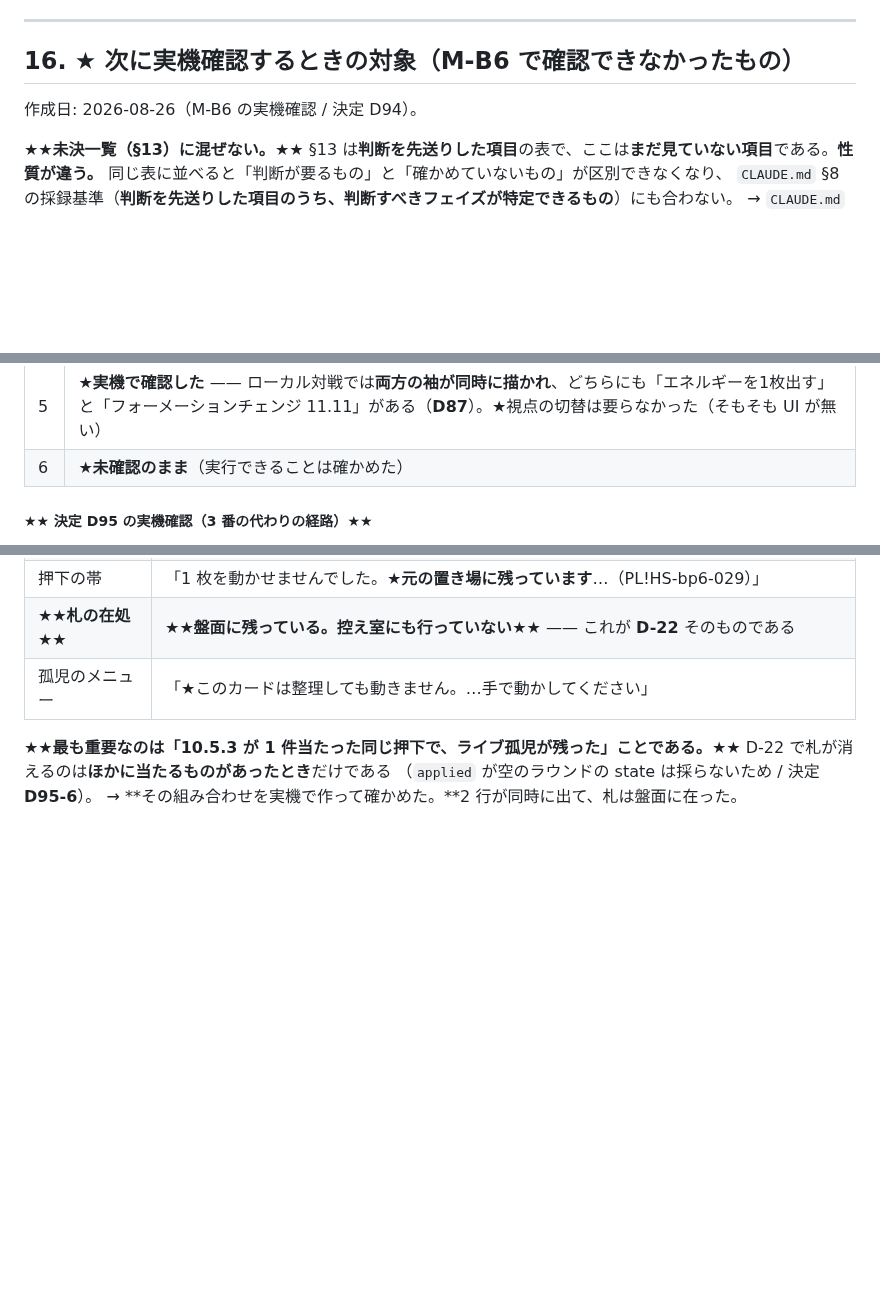
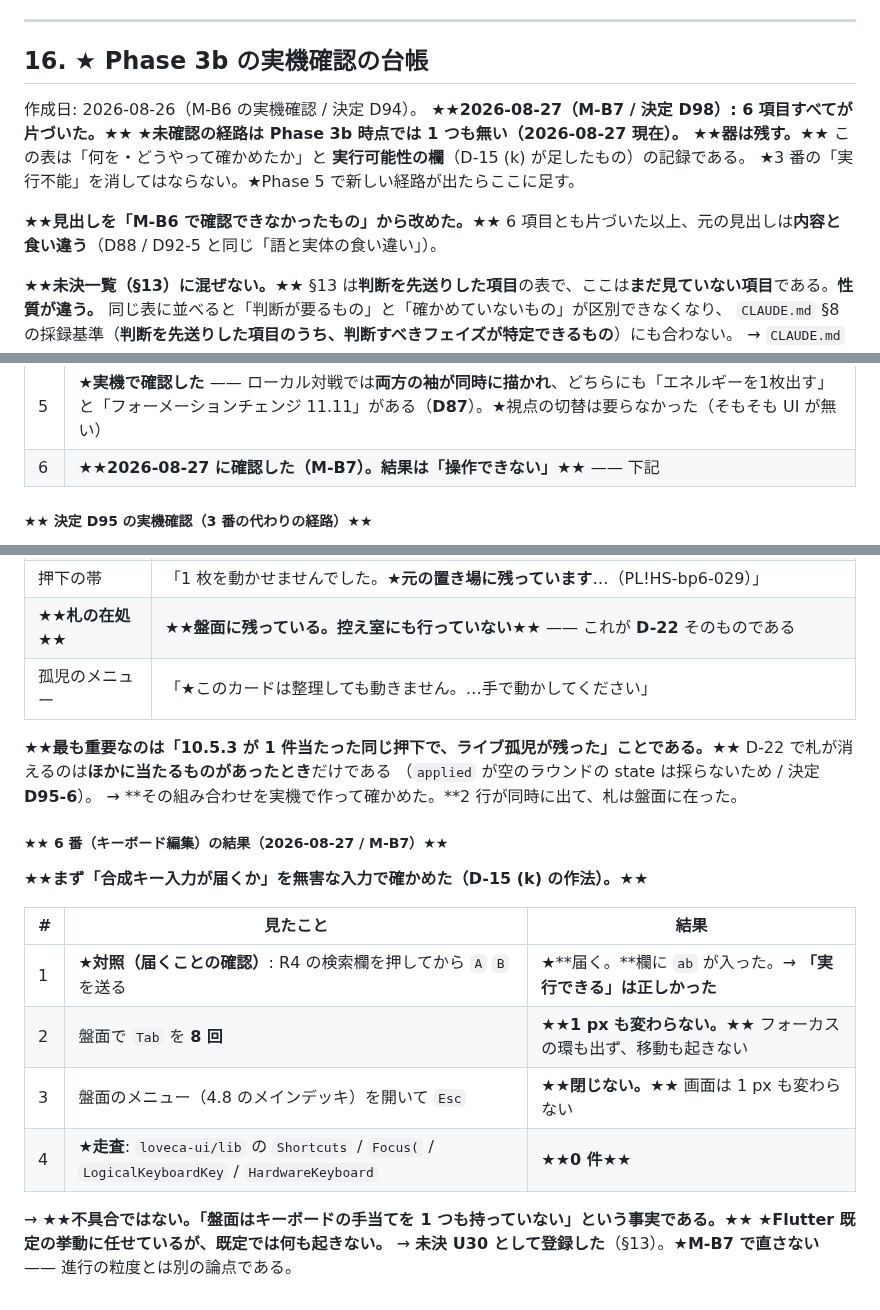
Before and after one commit to avidreadersheep/loveca, a Markdown page: docs/盤面設計メモ.md, 3 parts joined by grey strips. GitHub-like rendering; blank space fills up the shorter version.

```diff
--- a/docs/盤面設計メモ.md
+++ b/docs/盤面設計メモ.md
@@ -1992,9 +1993,17 @@ D78 は「**着地先が違うので**別ボタンにした」。★**自動進
 
 ---
 
-## 16. ★ 次に実機確認するときの対象（M-B6 で確認できなかったもの）
+## 16. ★ Phase 3b の実機確認の台帳
 
 作成日: 2026-08-26（M-B6 の実機確認 / 決定 D94）。
+★★**2026-08-27（M-B7 / 決定 D98）: 6 項目すべてが片づいた。**★★
+★**未確認の経路は Phase 3b 時点では 1 つも無い（2026-08-27 現在）。**
+★★**器は残す。**★★ この表は「何を・どうやって確かめたか」と
+**実行可能性の欄**（D-15 (k) が足したもの）の記録である。
+★3 番の「実行不能」を消してはならない。★Phase 5 で新しい経路が出たらここに足す。
+
+★★**見出しを「M-B6 で確認できなかったもの」から改めた。**★★
+6 項目とも片づいた以上、元の見出しは**内容と食い違う**（D88 / D92-5 と同じ「語と実体の食い違い」）。
 
 ★★**未決一覧（§13）に混ぜない。**★★
 §13 は**判断を先送りした項目**の表で、ここは**まだ見ていない項目**である。**性質が違う。**
@@ -2033,7 +2042,7 @@ D78 は「**着地先が違うので**別ボタンにした」。★**自動進
 | 3 | ★★**実行不能と確定**（`ルール整合性チェック_v1.06.md` **D-15 (k)**）★★。★**代わりに「ライブ孤児」を実機で見た**（下記） |
 | 4 | ★**測った**（718 / 内訳つき）。★**「帯を出せること」を先に確かめてから測った** |
 | 5 | ★**実機で確認した** —— ローカル対戦では**両方の袖が同時に描かれ**、どちらにも「エネルギーを1枚出す」と「フォーメーションチェンジ 11.11」がある（**D87**）。★視点の切替は要らなかった（そもそも UI が無い） |
-| 6 | ★**未確認のまま**（実行できることは確かめた） |
+| 6 | ★★**2026-08-27 に確認した（M-B7）。結果は「操作できない」**★★ —— 下記 |
 
 ##### ★★ 決定 D95 の実機確認（3 番の代わりの経路）★★
 
@@ -2052,3 +2061,18 @@ D78 は「**着地先が違うので**別ボタンにした」。★**自動進
 D-22 で札が消えるのは**ほかに当たるものがあったとき**だけである
 （`applied` が空のラウンドの state は採らないため / 決定 **D95-6**）。
 → **その組み合わせを実機で作って確かめた。**2 行が同時に出て、札は盤面に在った。
+
+##### ★★ 6 番（キーボード編集）の結果（2026-08-27 / M-B7）★★
+
+★★**まず「合成キー入力が届くか」を無害な入力で確かめた（D-15 (k) の作法）。**★★
+
+| # | 見たこと | 結果 |
+|---|---|---|
+| 1 | ★**対照（届くことの確認）**: R4 の検索欄を押してから `A` `B` を送る | ★**届く。**欄に `ab` が入った。→ **「実行できる」は正しかった** |
+| 2 | 盤面で `Tab` を **8 回** | ★★**1 px も変わらない。**★★ フォーカスの環も出ず、移動も起きない |
+| 3 | 盤面のメニュー（4.8 のメインデッキ）を開いて `Esc` | ★★**閉じない。**★★ 画面は 1 px も変わらない |
+| 4 | ★**走査**: `loveca-ui/lib` の `Shortcuts` / `Focus(` / `LogicalKeyboardKey` / `HardwareKeyboard` | ★★**0 件**★★ |
+
+→ ★★**不具合ではない。「盤面はキーボードの手当てを 1 つも持っていない」という事実である。**★★
+★**Flutter 既定の挙動に任せているが、既定では何も起きない。**
+→ **未決 U30 として登録した**（§13）。★**M-B7 で直さない** —— 進行の粒度とは別の論点である。
```
Also changed, not shown: other parts of docs/盤面設計メモ.md (+1 -0 lines), CLAUDE.md (+21 -22 lines).
